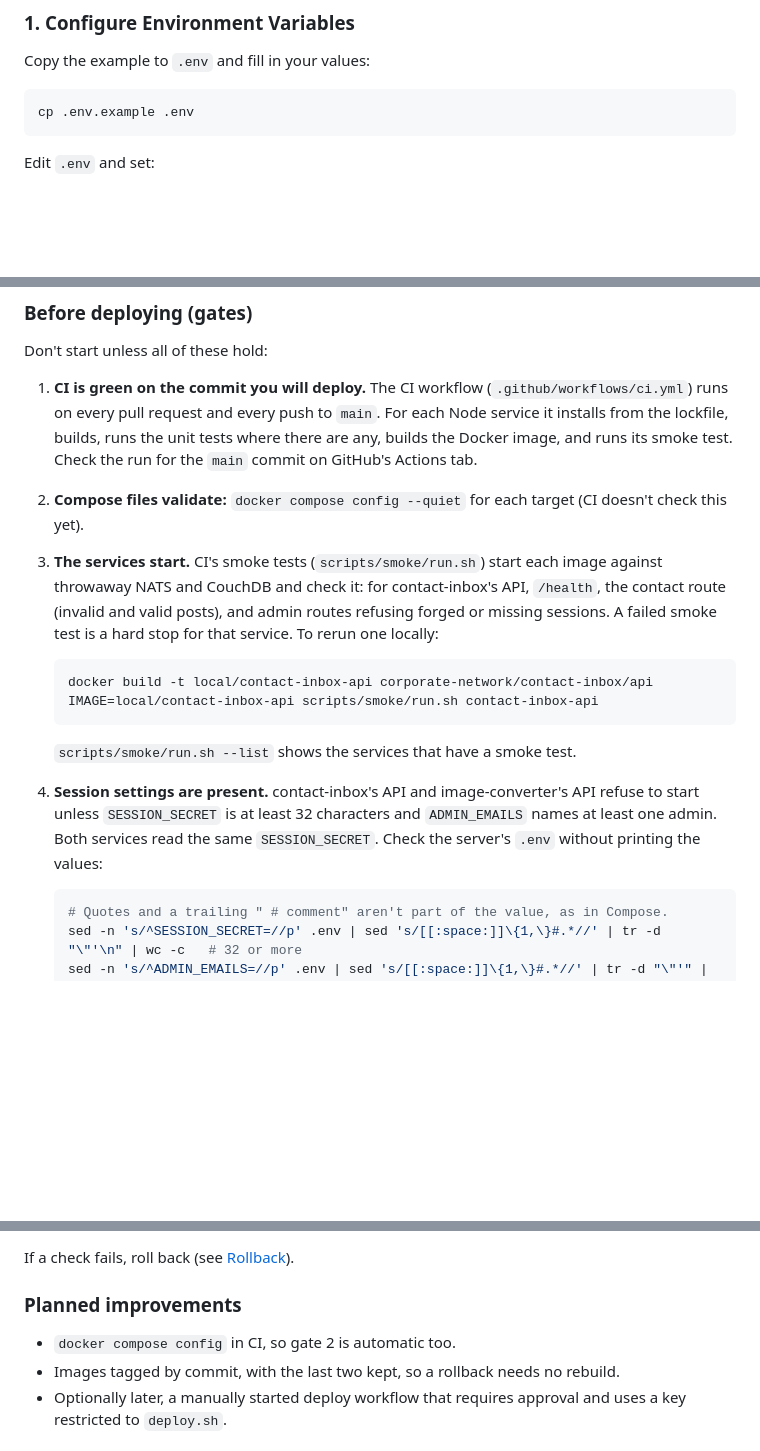
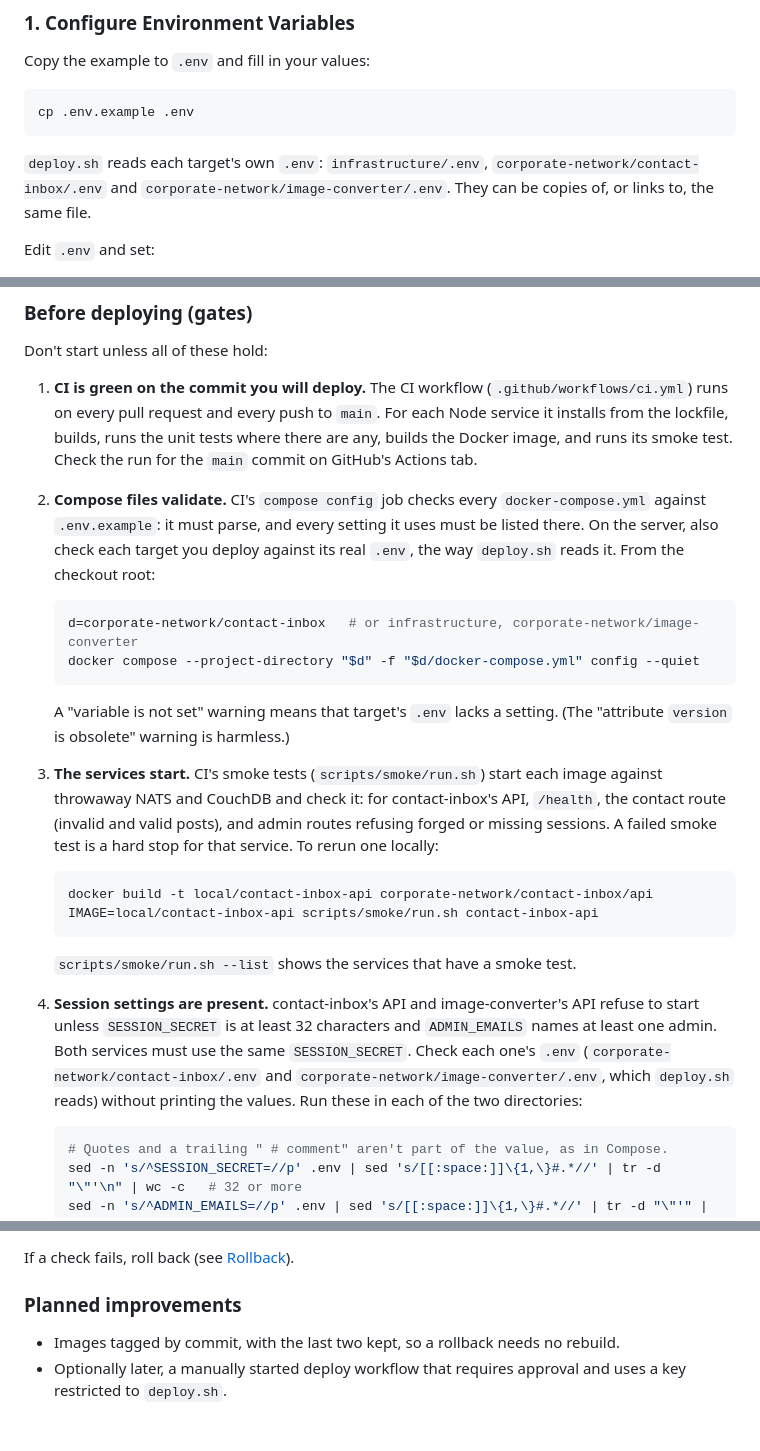
Before and after one commit to hackmare/roitsystems-infra, a Markdown page: DEPLOY.md, 3 parts joined by grey strips. Rendered like a GitHub page; blank space fills up the shorter version.

Commit message:
DEPLOY.md: gate 2 is checked in CI; name each target's .env in gates 2 and 4
CI's compose config job (#103) validates the compose files against
.env.example. On the server, gates 2 and 4 now name the per-target .env files
deploy.sh actually reads, and Quick Start says so.

Co-Authored-By: Claude Opus 5.5 <noreply@anthropic.com>

````diff
--- a/DEPLOY.md
+++ b/DEPLOY.md
@@ -15,6 +15,11 @@ Copy the example to `.env` and fill in your values:
 ```bash
 cp .env.example .env
 ```
+
+`deploy.sh` reads each target's own `.env`: `infrastructure/.env`,
+`corporate-network/contact-inbox/.env` and
+`corporate-network/image-converter/.env`. They can be copies of, or links to,
+the same file.
 
 Edit `.env` and set:
 - `API_DOMAIN` — your public domain (e.g., `api.roitsystems.ca`)
@@ -114,8 +119,19 @@ Don't start unless all of these hold:
    `main`. For each Node service it installs from the lockfile, builds, runs
    the unit tests where there are any, builds the Docker image, and runs its
    smoke test. Check the run for the `main` commit on GitHub's Actions tab.
-2. **Compose files validate:** `docker compose config --quiet` for each
-   target (CI doesn't check this yet).
+2. **Compose files validate.** CI's `compose config` job checks every
+   `docker-compose.yml` against `.env.example`: it must parse, and every
+   setting it uses must be listed there. On the server, also check each
+   target you deploy against its real `.env`, the way `deploy.sh` reads it.
+   From the checkout root:
+
+   ```bash
+   d=corporate-network/contact-inbox   # or infrastructure, corporate-network/image-converter
+   docker compose --project-directory "$d" -f "$d/docker-compose.yml" config --quiet
+   ```
+
+   A "variable is not set" warning means that target's `.env` lacks a
+   setting. (The "attribute `version` is obsolete" warning is harmless.)
 3. **The services start.** CI's smoke tests (`scripts/smoke/run.sh`) start
    each image against throwaway NATS and CouchDB and check it: for
    contact-inbox's API, `/health`, the contact route (invalid and valid
@@ -131,8 +147,10 @@ Don't start unless all of these hold:
 4. **Session settings are present.** contact-inbox's API and
    image-converter's API refuse to start unless `SESSION_SECRET` is at least
    32 characters and `ADMIN_EMAILS` names at least one admin. Both services
-   read the same `SESSION_SECRET`. Check the server's `.env` without printing
-   the values:
+   must use the same `SESSION_SECRET`. Check each one's `.env`
+   (`corporate-network/contact-inbox/.env` and
+   `corporate-network/image-converter/.env`, which `deploy.sh` reads) without
+   printing the values. Run these in each of the two directories:
 
    ```bash
    # Quotes and a trailing " # comment" aren't part of the value, as in Compose.
@@ -171,7 +189,6 @@ If a check fails, roll back (see [Rollback](#rollback)).
 
 ### Planned improvements
 
-- `docker compose config` in CI, so gate 2 is automatic too.
 - Images tagged by commit, with the last two kept, so a rollback needs no
   rebuild.
 - Optionally later, a manually started deploy workflow that requires
````
